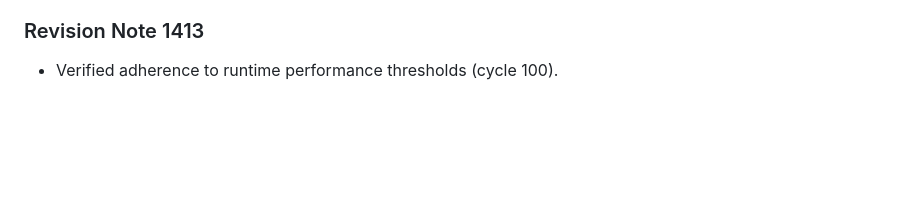
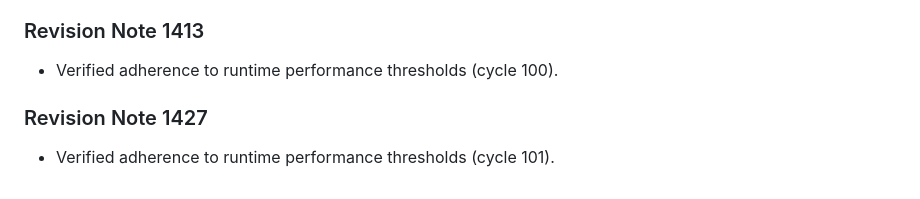
Before and after one commit to anonymousgrouphp-collab/meteor-madness-simulator-by-team-cosmic, a Markdown page: docs/physics/shockwave_overpressure_scaling.md, the part around the change. Drawn GitHub-style; blank space fills up the shorter version.

Commit message:
docs(docs): update benchmark notes in shockwave_overpressure_scaling.md (rev 1427)

```diff
--- a/docs/physics/shockwave_overpressure_scaling.md
+++ b/docs/physics/shockwave_overpressure_scaling.md
@@ -473,3 +473,7 @@ Hopkinson-Cranz blast scaling relates peak static overpressure to explosive yiel
 
 ### Revision Note 1413
 - Verified adherence to runtime performance thresholds (cycle 100).
+
+
+### Revision Note 1427
+- Verified adherence to runtime performance thresholds (cycle 101).
```
